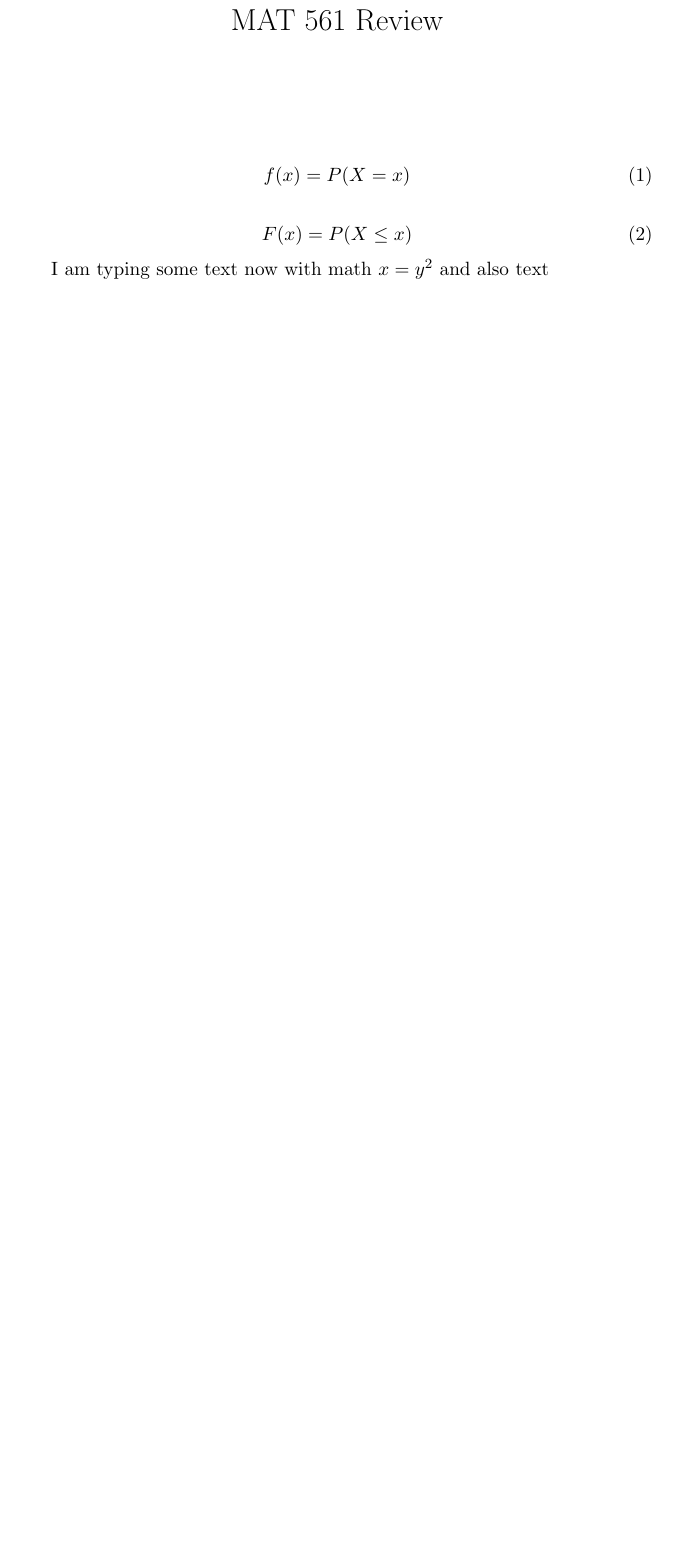
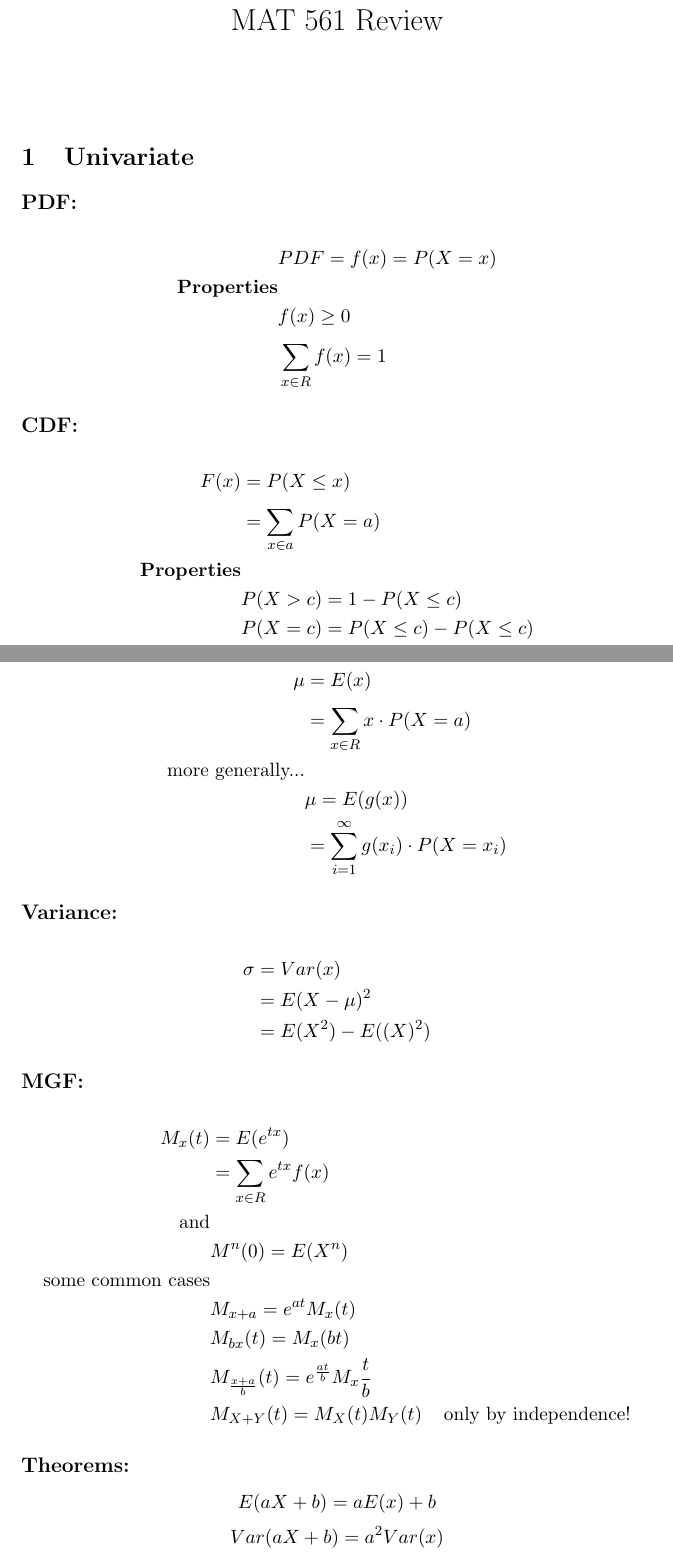
Before and after one commit to WillTirone/Math_Labs, a LaTeX document (Math_Stats_MAT562_Notes/561_Review.tex): part of the page before the commit and two parts of pages 1 and 2 of 5 after it, the two joined at a grey line, cut so that both start at the same text, the shorter picture padded with empty space. Compiled offline with pdfLaTeX.

Commit message:
Add files via upload

```diff
--- a/Math_Stats_MAT562_Notes/561_Review.tex
+++ b/Math_Stats_MAT562_Notes/561_Review.tex
@@ -6,12 +6,54 @@
 \date{}
 \maketitle
 
-\begin{equation}
-f(x) = P(X=x)
-\end{equation}
+\section{Univariate}
 
-\begin{equation}
-F(x) = P(X\leq{x})
-\end{equation}
+\subsection*{PDF:}
+\begin{align*}
+& PDF = f(x) = P(X=x)\\
+\textbf{Properties} \\
+& f(x) \geq 0 \\
+& \sum_{x \in R}^{} f(x) = 1
+\end{align*}
 
-I am typing some text now with math \(x = y^2\) and also text
+\subsection*{CDF:}
+\begin{align*}
+F(x) &= P(X \leq x) \\
+	 &= \sum_{x \in a}^{} P(X=a)\\
+\textbf{Properties} \\
+&P(X>c) = 1 - P(X \leq c)\\
+&P(X=c) = P(X \leq c) - P(X \le c)
+\end{align*}
+
+\subsection*{Expected Value:}
+\begin{align*}
+\mu &= E(x) \\
+	&= \sum_{x \in R}^{} x \cdot P(X=a) \\
+	\text{more generally...} \\
+	& \mu = E(g(x)) \\
+	&= \sum_{i=1}^{\infty}g(x_i) \cdot P(X=x_i)
+\end{align*}
+
+\subsection*{Variance:}
+\begin{align*}
+\sigma &= Var(x) \\
+	&= E(X-\mu)^2 \\
+	&= E(X^2) - E((X)^2)
+\end{align*}
+
+\subsection*{MGF:}
+\begin{align*}
+M_x(t) &= E(e^{tx}) \\
+&= \sum_{x \in R}e^{tx} f(x) \\
+\text{and} \\
+&M^{n}(0) = E(X^n) \\
+\text{some common cases} \\
+&M_{x+a} = e^{at}M_x(t)\\
+&M_{bx}(t) = M_x(bt) \\
+&M_\frac{x+a}{b}(t) = e^{\frac{at}{b}}M_x\frac{t}{b} \\
+&M_{X+Y}(t) = M_X(t)M_Y(t) & \text{only by independence!}
+\end{align*}
+
+\subsection*{Theorems:}
+$$E(aX +b) = aE(x) + b$$
+$$Var(aX + b) = a^2Var(x)$$
```
Also changed, not shown: Math_Stats_MAT562_Notes/561_Review.pdf, Math_Stats_MAT562_Notes/561_Review.tex (69 more changed lines).
